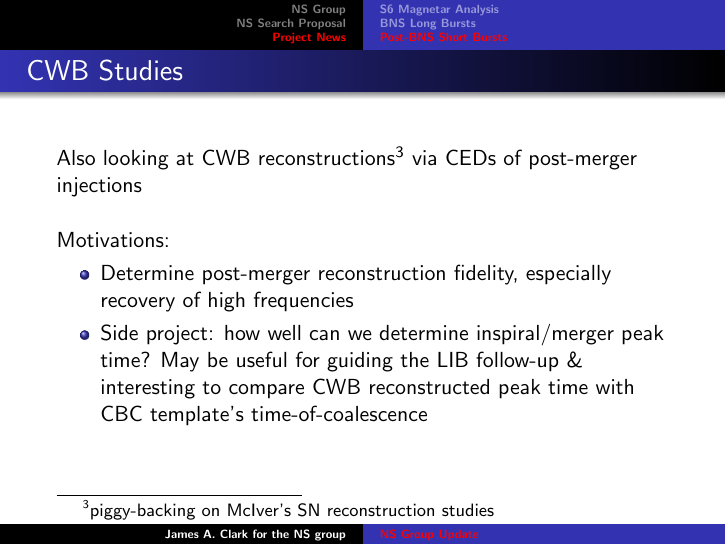
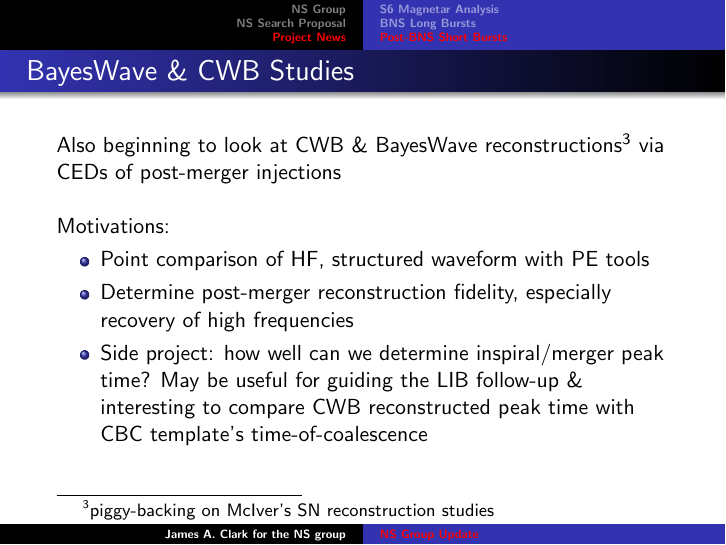
Before and after one commit to astroclark/talks, LaTeX slides (ns_update_jan2015/nsupdate_jan2015.tex): page 15 of 17. Compiled offline with pdfLaTeX.

Commit message:
added BWB comment

```diff
--- a/ns_update_jan2015/nsupdate_jan2015.tex
+++ b/ns_update_jan2015/nsupdate_jan2015.tex
@@ -250,11 +250,12 @@
 
 
 \begin{frame}
-    \frametitle{CWB Studies}
-    Also looking at CWB reconstructions\footnote{piggy-backing on McIver's SN
+    \frametitle{BayesWave \& CWB Studies}
+    Also beginning to look at CWB \& BayesWave reconstructions\footnote{piggy-backing on McIver's SN
     reconstruction studies} via CEDs of post-merger injections\\~\\
     Motivations:
     \begin{itemize}
+        \item Point comparison of HF, structured waveform with PE tools
         \item Determine post-merger reconstruction fidelity, especially recovery
             of high frequencies
         \item Side project: how well can we determine inspiral/merger peak time?
```
Also changed, not shown: ns_update_jan2015/nsupdate_jan2015.pdf.
